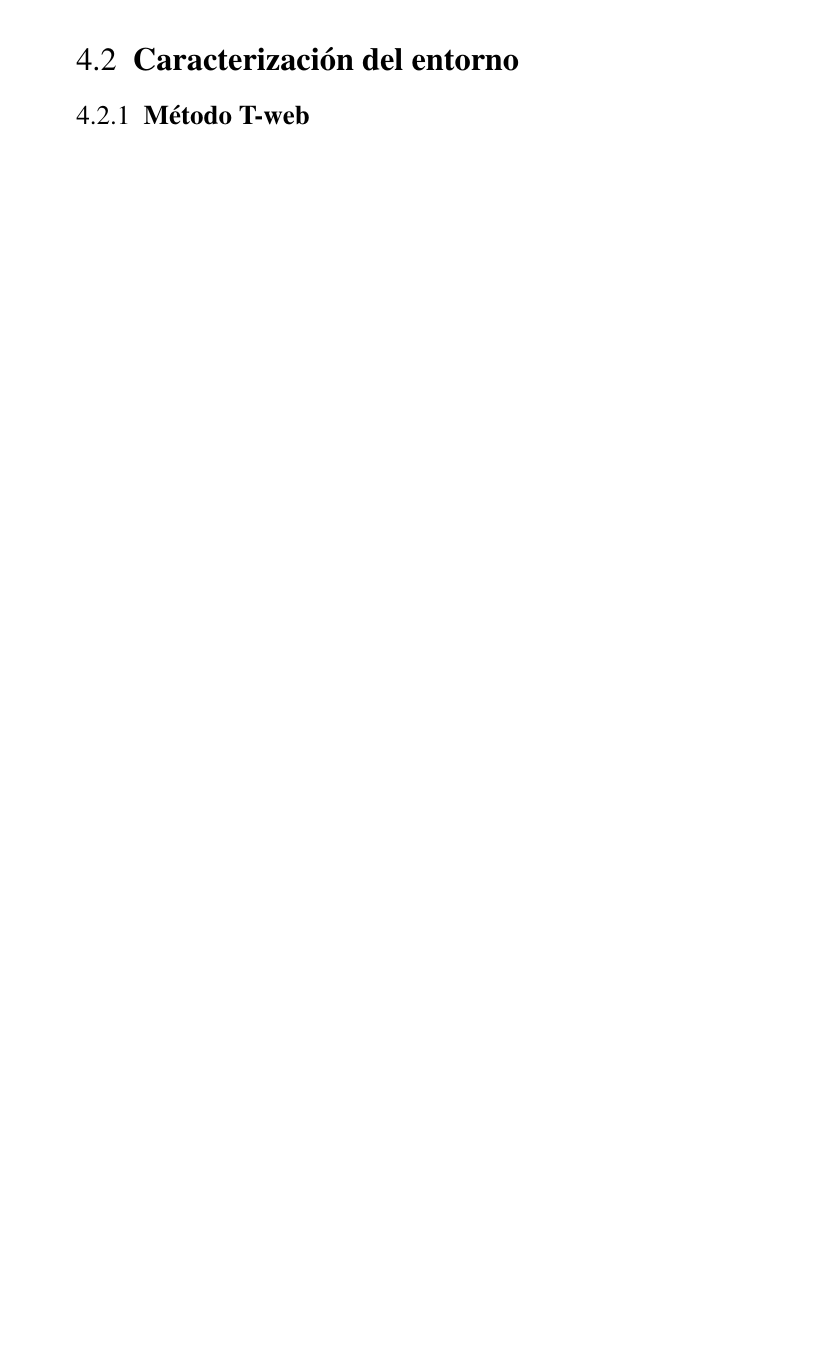
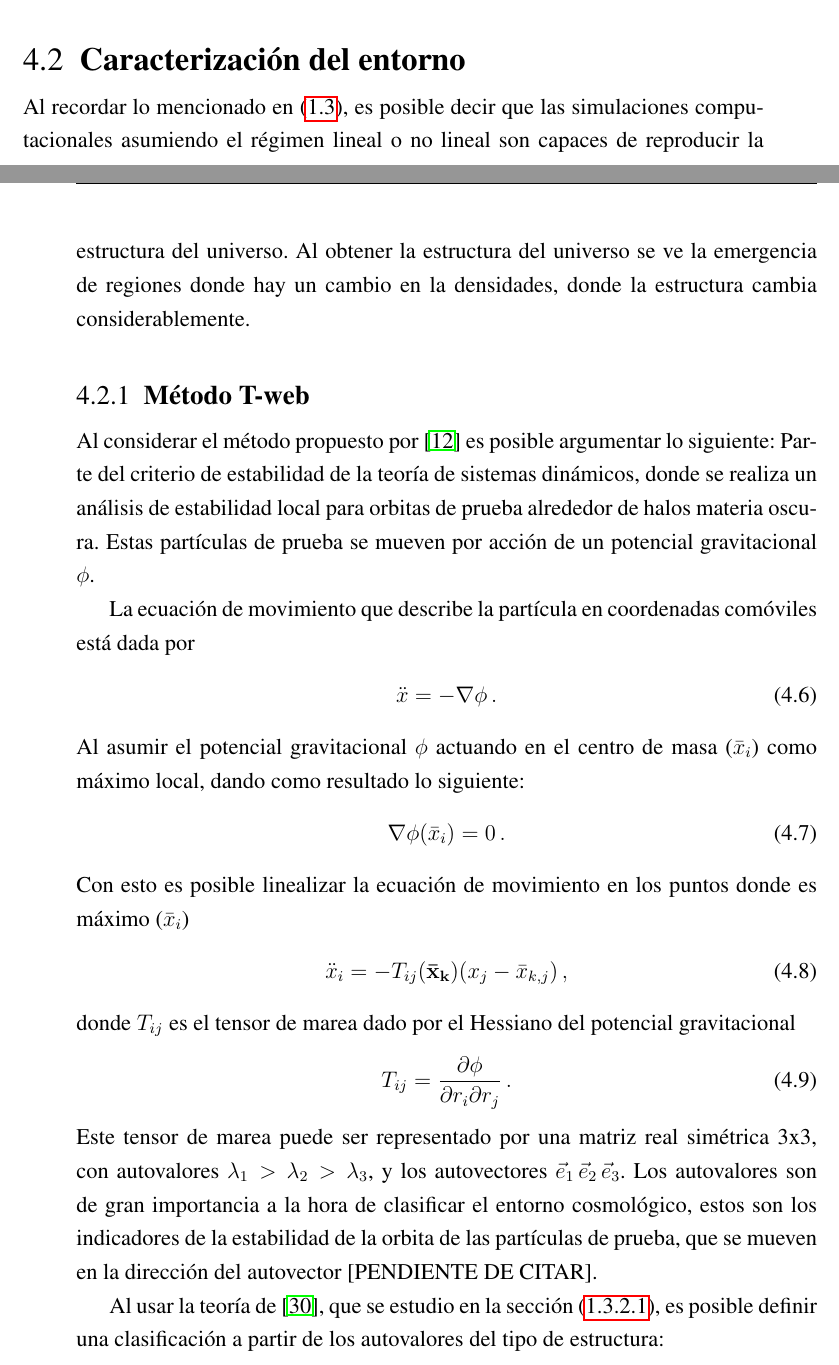
Before and after one commit to Daniel-Montenegro/Thesis_Spanish, a LaTeX thesis (dissertation_sp.tex, which reads chapters/5_Algoritmo_Modelacion.tex): part of page 61 of 68 before the commit and two parts of pages 60 and 61 of 68 after it, the two joined at a grey line, cut so that both start at the same text, the shorter picture padded with empty space. Compiled offline with pdfLaTeX.

Commit message:
Adelanto de la parte de T-web.

```diff
--- a/chapters/5_Algoritmo_Modelacion.tex
+++ b/chapters/5_Algoritmo_Modelacion.tex
@@ -83,10 +83,48 @@ El nuevo esquema presentado por \cite{springel2010} indica cuales fueron los pas
 \label{sec: Caracterizacion entorno}
 %*****************************************************
 
+Al recordar lo mencionado en (\ref{sec: Estructure_Formation}), es posible decir que las simulaciones computacionales asumiendo el régimen lineal o no lineal son capaces de reproducir la estructura del universo. Al obtener la estructura del universo se ve la emergencia de regiones donde hay un cambio en la densidades, donde la estructura cambia considerablemente.
+
 %----------------------------------------------------
     \subsection{Método T-web}
     \label{subsec: Metodo_T-web}
 %----------------------------------------------------
+Al considerar el método propuesto por \cite{hahn2007} es posible argumentar lo siguiente: Parte del criterio de estabilidad de la teoría de sistemas dinámicos, donde se realiza un análisis de estabilidad local para orbitas de prueba alrededor de halos materia oscura. Estas partículas de prueba se mueven por acción de un potencial gravitacional $\phi$.
+
+La ecuación de movimiento que describe la partícula en coordenadas comóviles está dada por
+\begin{align}
+    \ddot{x}=-\nabla\phi\,.
+\end{align}
+%
+Al asumir el potencial gravitacional $\phi$ actuando en el centro de masa ($\bar{x}_{i}$) como máximo local, dando como resultado lo siguiente:
+%
+\begin{align}
+    \nabla\phi(\bar{x}_{i})=0\,.
+\end{align}
+%
+Con esto es posible linealizar la ecuación de movimiento en los puntos donde es máximo ($\bar{x}_{i}$)
+%
+\begin{align}
+    \ddot{x}_{i}=-T_{ij}({\bf{\bar{x}}_{k}})(x_{j}-\bar{x}_{k,j})\,,
+\end{align}
+%
+donde $T_{ij}$ es el tensor de marea dado por el Hessiano del potencial gravitacional
+%
+\begin{align}
+    T_{ij}=\frac{\partial \phi}{\partial r_{i} \partial r_{j}}\,.
+\end{align}
+%
+Este tensor de marea puede ser representado por una matriz real simétrica 3x3, con autovalores $\lambda_{1}>\lambda_{2}>\lambda_{3}$, y los autovectores $\vec{e}_{1}\, \vec{e}_{2}\, \vec{e}_{3}$. Los autovalores son de gran importancia a la hora de clasificar el entorno cosmológico, estos son los indicadores de la estabilidad de la orbita de las partículas de prueba, que se mueven en la dirección del autovector [PENDIENTE DE CITAR].
+
+Al usar la teoría de \cite{zeldovich1970}, que se estudio en la sección (\ref{subsubsec:Zeldovich_Aproximation}), es posible definir una clasificación a partir de los autovalores del tipo de estructura:
+
+
+
+
+
+
+
+
 
 
 
```
Also changed, not shown: chapters/2_theoretical_framework.tex (+1 -1 lines).
